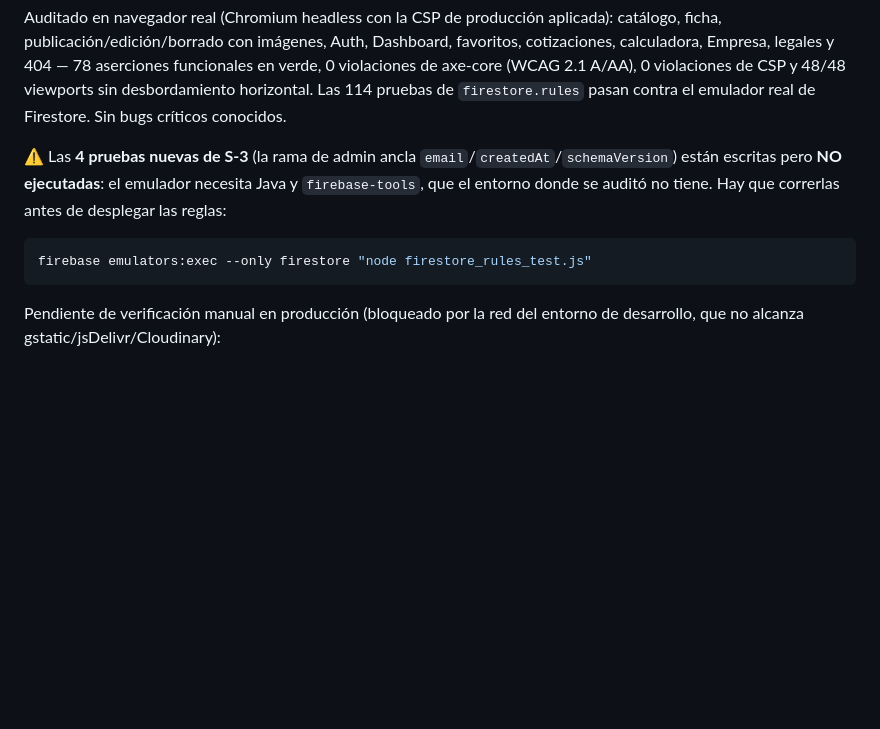
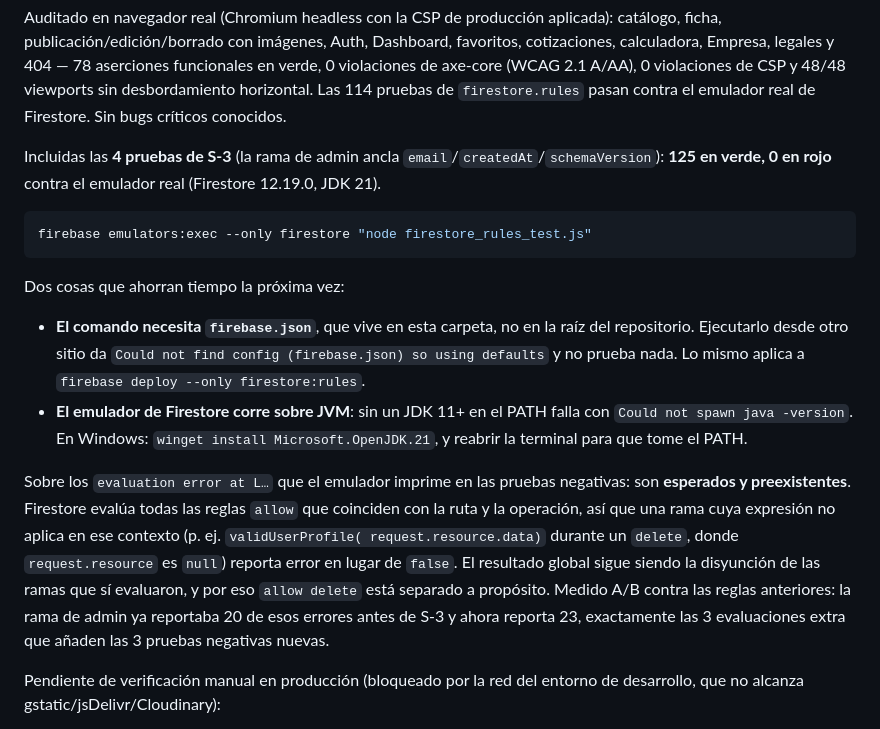
Before and after one commit to chileacuentawarzone1516-gif/WEB, a Markdown page: LaBatallaAutoImport-StarblexFrontend-Reemplazo/README.md, the part around the change. Rendered like a GitHub page; blank space fills up the shorter version.

Commit message:
Las 4 pruebas de S-3 ejecutadas: 125 en verde, 0 en rojo
Se levantó el emulador de Firestore (JDK 21, firebase-tools 15.30.2,
Firestore 12.19.0) fuera del repositorio y se corrió la suite completa. Las
121 pruebas previas siguen pasando y las 4 nuevas de S-3 pasan, incluida la
positiva que comprueba que el anclaje no le quitó al admin la capacidad de
cambiar role y status.

La documentación decía "escritas pero NO ejecutadas". Era cierto al
escribirla y dejó de serlo al correrlas: se actualiza en el mismo momento,
que es justo lo que no se hizo con las cuatro afirmaciones obsoletas que esta
misma auditoría tuvo que corregir.

Se documentan además los dos obstáculos reales de ejecución, porque los dos
cuestan una vuelta entera si no se conocen:

  · El comando necesita firebase.json, que vive en la carpeta del sitio y no
    en la raíz del repositorio. Lanzado desde otro directorio responde
    "Could not find config (firebase.json) so using defaults" y no prueba
    nada. Lo mismo vale para firebase deploy --only firestore:rules.
  · El emulador corre sobre JVM: sin un JDK 11+ en el PATH falla con
    "Could not spawn java -version".

Y se explica el ruido de "evaluation error at L…" que el emulador imprime en
las pruebas negativas, para que nadie lo tome por un defecto: Firestore
evalúa todas las reglas allow que coinciden con la ruta y la operación, así
que una rama cuya expresión no aplica en ese contexto —validUserProfile(
request.resource.data) durante un delete, donde request.resource es null—
reporta error en lugar de false, y el resultado global sigue siendo la
disyunción de las ramas que sí evaluaron. Es la razón por la que allow delete
está separado a propósito.

Medido A/B contra las reglas de main: la rama de admin ya reportaba 20 de
esos errores antes de S-3 y ahora reporta 23, exactamente las 3 evaluaciones
extra que añaden las 3 pruebas negativas nuevas. No se introdujo ningún
comportamiento nuevo.

Co-Authored-By: Claude Opus 5 <noreply@anthropic.com>
Claude-Session: https://claude.ai/code/session_01BJmeNZ7LLQAEm2uKs7pJNx

````diff
--- a/LaBatallaAutoImport-StarblexFrontend-Reemplazo/README.md
+++ b/LaBatallaAutoImport-StarblexFrontend-Reemplazo/README.md
@@ -380,14 +380,36 @@ Auth, Dashboard, favoritos, cotizaciones, calculadora, Empresa, legales y
 horizontal. Las 114 pruebas de `firestore.rules` pasan contra el emulador
 real de Firestore. Sin bugs críticos conocidos.
 
-⚠️ Las **4 pruebas nuevas de S-3** (la rama de admin ancla
-`email`/`createdAt`/`schemaVersion`) están escritas pero **NO ejecutadas**:
-el emulador necesita Java y `firebase-tools`, que el entorno donde se
-auditó no tiene. Hay que correrlas antes de desplegar las reglas:
+Incluidas las **4 pruebas de S-3** (la rama de admin ancla
+`email`/`createdAt`/`schemaVersion`): **125 en verde, 0 en rojo** contra el
+emulador real (Firestore 12.19.0, JDK 21).
 
 ```bash
 firebase emulators:exec --only firestore "node firestore_rules_test.js"
 ```
+
+Dos cosas que ahorran tiempo la próxima vez:
+
+- **El comando necesita `firebase.json`**, que vive en esta carpeta, no en la
+  raíz del repositorio. Ejecutarlo desde otro sitio da
+  `Could not find config (firebase.json) so using defaults` y no prueba nada.
+  Lo mismo aplica a `firebase deploy --only firestore:rules`.
+- **El emulador de Firestore corre sobre JVM**: sin un JDK 11+ en el PATH
+  falla con `Could not spawn java -version`. En Windows:
+  `winget install Microsoft.OpenJDK.21`, y reabrir la terminal para que tome
+  el PATH.
+
+Sobre los `evaluation error at L…` que el emulador imprime en las pruebas
+negativas: son **esperados y preexistentes**. Firestore evalúa todas las
+reglas `allow` que coinciden con la ruta y la operación, así que una rama
+cuya expresión no aplica en ese contexto (p. ej. `validUserProfile(
+request.resource.data)` durante un `delete`, donde `request.resource` es
+`null`) reporta error en lugar de `false`. El resultado global sigue siendo
+la disyunción de las ramas que sí evaluaron, y por eso `allow delete` está
+separado a propósito. Medido A/B contra las reglas anteriores: la rama de
+admin ya reportaba 20 de esos errores antes de S-3 y ahora reporta 23,
+exactamente las 3 evaluaciones extra que añaden las 3 pruebas negativas
+nuevas.
 
 Pendiente de verificación manual en producción (bloqueado por la red del
 entorno de desarrollo, que no alcanza gstatic/jsDelivr/Cloudinary):
````
Also changed, not shown: LaBatallaAutoImport-StarblexFrontend-Reemplazo/RELEASE_NOTES.md (+11 -3 lines).
